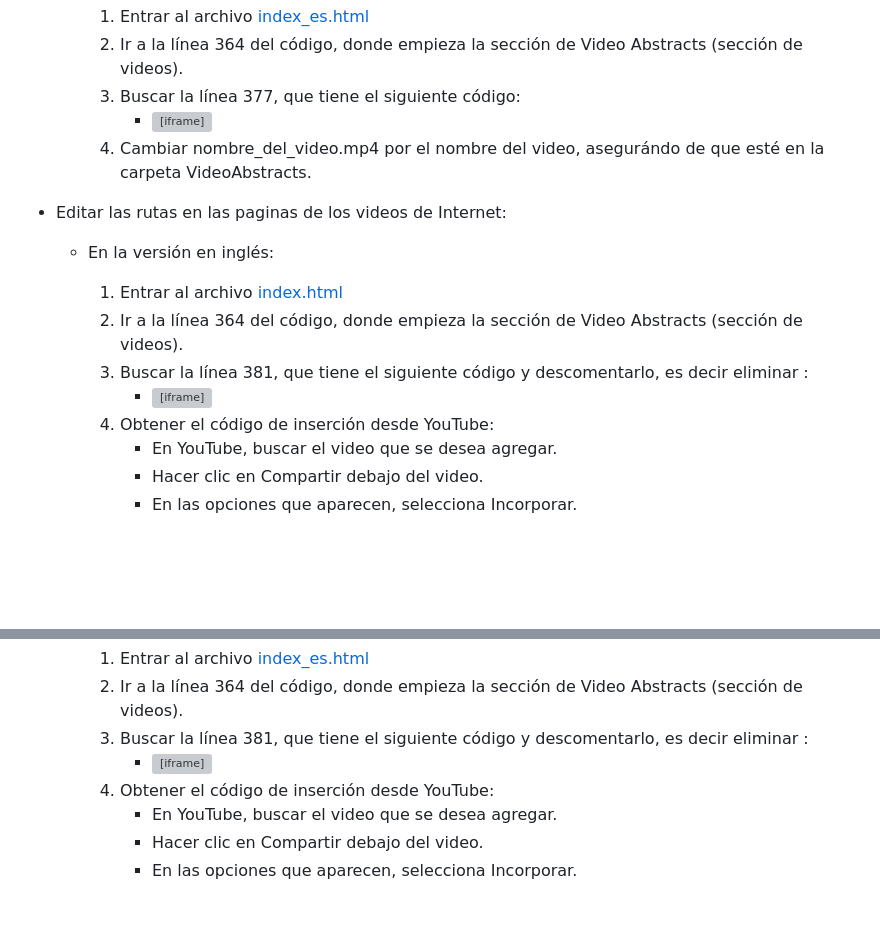
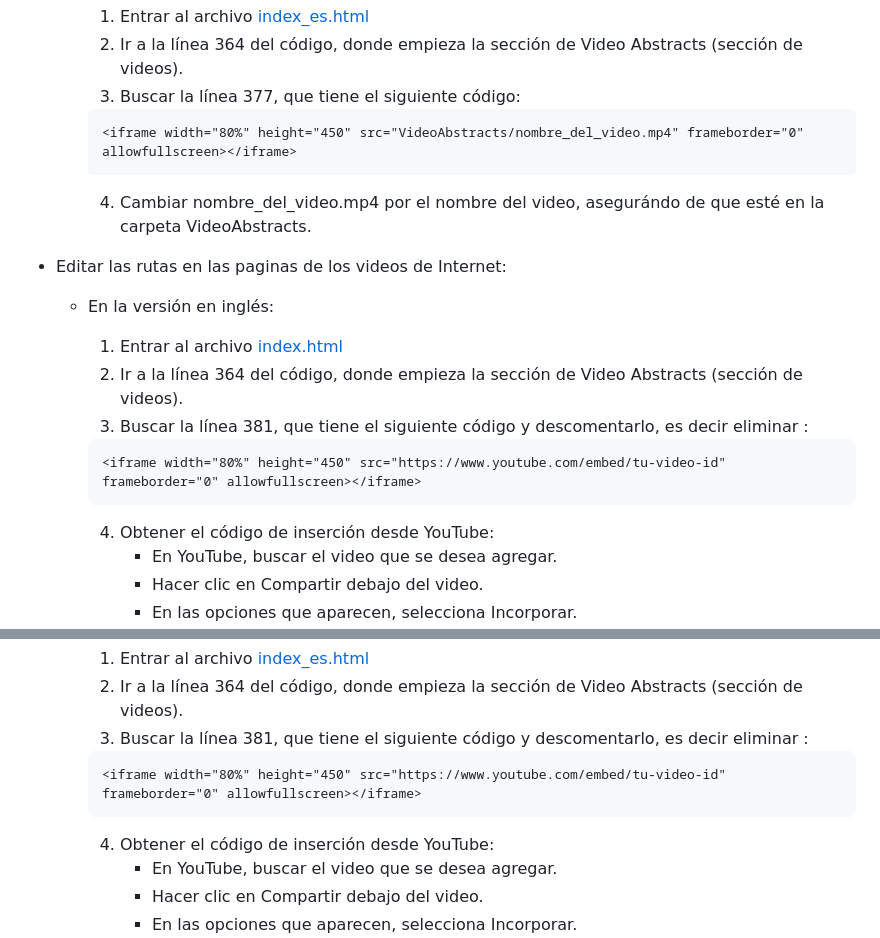
Before and after one commit to LaboratorioSaludVisual/LabSaludVisual, a Markdown page: VideoAbstracts/Readme.md, 2 parts joined by grey strips. Rendered like a GitHub page; blank space fills up the shorter version; grey boxes are pictures that could not be loaded.

````diff
--- a/VideoAbstracts/Readme.md
+++ b/VideoAbstracts/Readme.md
@@ -15,7 +15,9 @@
       1. Entrar al archivo [index_es.html](https://github.com/LaboratorioSaludVisual/LabSaludVisual/blob/main/index_es.html)
       2. Ir a la línea 364 del código, donde empieza la sección de Video Abstracts (sección de videos).
       3. Buscar la línea 377, que tiene el siguiente código:
-          * <iframe width="80%" height="450" src="VideoAbstracts/nombre_del_video.mp4" frameborder="0" allowfullscreen></iframe>
+      ```html
+      <iframe width="80%" height="450" src="VideoAbstracts/nombre_del_video.mp4" frameborder="0" allowfullscreen></iframe>
+      ```
       4. Cambiar nombre_del_video.mp4 por el nombre del video, asegurándo de que esté en la carpeta VideoAbstracts.
 
 - Editar las rutas en las paginas de los videos de Internet:
@@ -23,7 +25,9 @@
       1. Entrar al archivo [index.html](https://github.com/LaboratorioSaludVisual/LabSaludVisual/blob/main/index.html)
       2. Ir a la línea 364 del código, donde empieza la sección de Video Abstracts (sección de videos).
       3. Buscar la línea 381, que tiene el siguiente código y descomentarlo, es decir eliminar <!--   -->:
-          * <iframe width="80%" height="450" src="https://www.youtube.com/embed/tu-video-id" frameborder="0" allowfullscreen></iframe>
+      ```html
+      <iframe width="80%" height="450" src="https://www.youtube.com/embed/tu-video-id" frameborder="0" allowfullscreen></iframe>
+      ```
       4. Obtener el código de inserción desde YouTube:
           * En YouTube, buscar el video que se desea agregar.
           * Hacer clic en Compartir debajo del video.
@@ -37,7 +41,9 @@
       1. Entrar al archivo [index_es.html](https://github.com/LaboratorioSaludVisual/LabSaludVisual/blob/main/index_es.html)
       2. Ir a la línea 364 del código, donde empieza la sección de Video Abstracts (sección de videos).
       3. Buscar la línea 381, que tiene el siguiente código y descomentarlo, es decir eliminar <!--   -->:
-          * <iframe width="80%" height="450" src="https://www.youtube.com/embed/tu-video-id" frameborder="0" allowfullscreen></iframe>
+      ```html
+      <iframe width="80%" height="450" src="https://www.youtube.com/embed/tu-video-id" frameborder="0" allowfullscreen></iframe>
+      ```
       4. Obtener el código de inserción desde YouTube:
           * En YouTube, buscar el video que se desea agregar.
           * Hacer clic en Compartir debajo del video.
````
